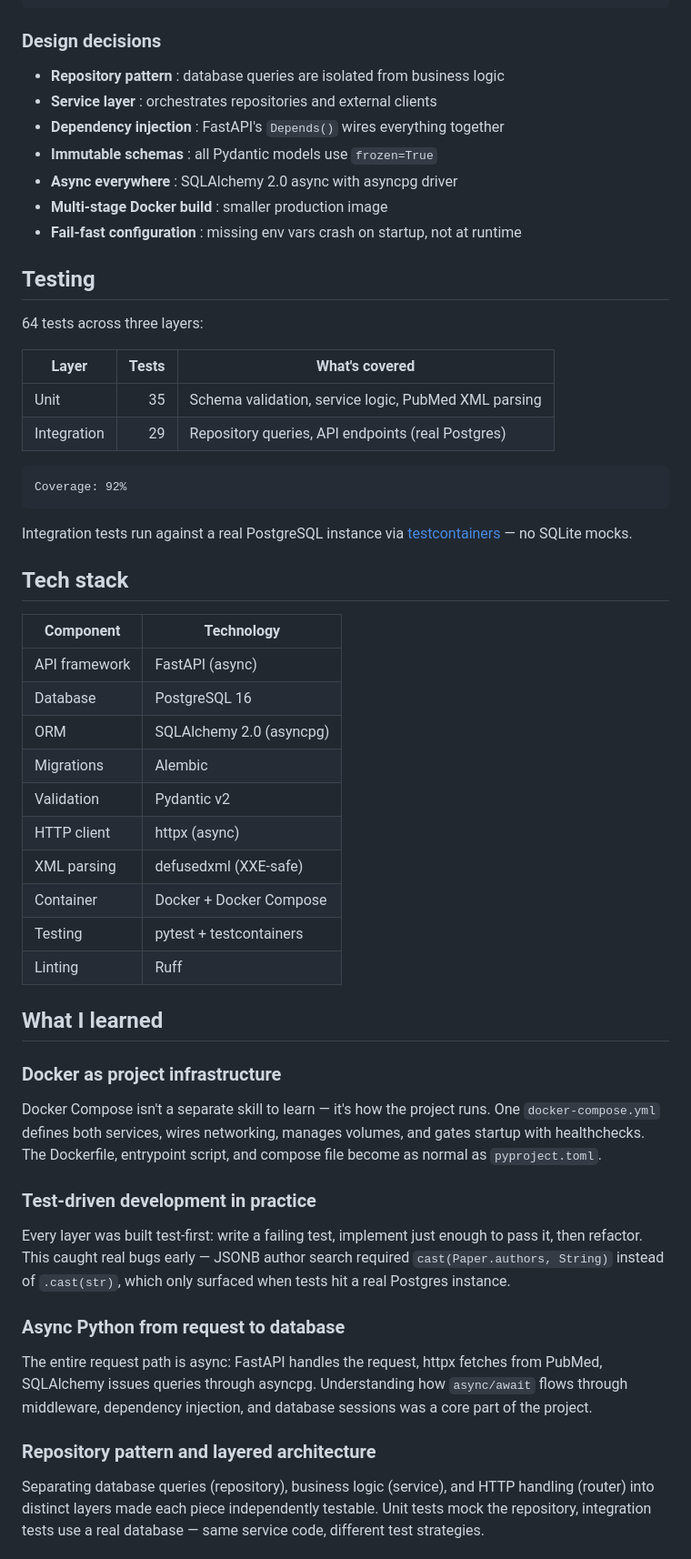
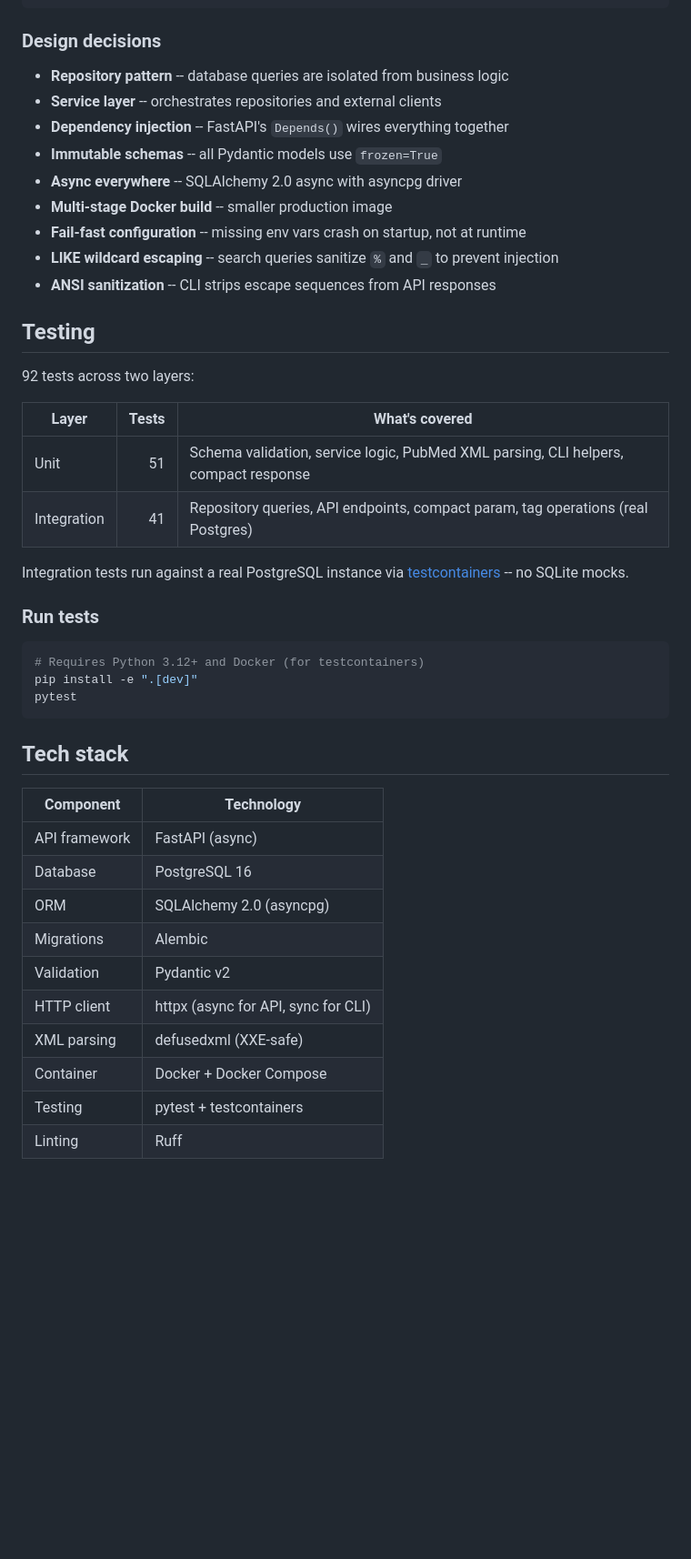
Before and after one commit to dklKevin/PubSave, a Markdown page: README.md, the part around one of its changes. Shown at 91% size. Rendered like a GitHub page; blank space fills up the shorter version.

````diff
--- a/README.md
+++ b/README.md
@@ -124,28 +136,34 @@ src/
 
 ### Design decisions
 
-- **Repository pattern** : database queries are isolated from business logic
-- **Service layer** : orchestrates repositories and external clients
-- **Dependency injection** : FastAPI's `Depends()` wires everything together
-- **Immutable schemas** : all Pydantic models use `frozen=True`
-- **Async everywhere** : SQLAlchemy 2.0 async with asyncpg driver
-- **Multi-stage Docker build** : smaller production image
-- **Fail-fast configuration** : missing env vars crash on startup, not at runtime
+- **Repository pattern** -- database queries are isolated from business logic
+- **Service layer** -- orchestrates repositories and external clients
+- **Dependency injection** -- FastAPI's `Depends()` wires everything together
+- **Immutable schemas** -- all Pydantic models use `frozen=True`
+- **Async everywhere** -- SQLAlchemy 2.0 async with asyncpg driver
+- **Multi-stage Docker build** -- smaller production image
+- **Fail-fast configuration** -- missing env vars crash on startup, not at runtime
+- **LIKE wildcard escaping** -- search queries sanitize `%` and `_` to prevent injection
+- **ANSI sanitization** -- CLI strips escape sequences from API responses
 
 ## Testing
 
-64 tests across three layers:
+92 tests across two layers:
 
 | Layer | Tests | What's covered |
 |-------|------:|----------------|
-| Unit | 35 | Schema validation, service logic, PubMed XML parsing |
-| Integration | 29 | Repository queries, API endpoints (real Postgres) |
+| Unit | 51 | Schema validation, service logic, PubMed XML parsing, CLI helpers, compact response |
+| Integration | 41 | Repository queries, API endpoints, compact param, tag operations (real Postgres) |
 
+Integration tests run against a real PostgreSQL instance via [testcontainers](https://testcontainers-python.readthedocs.io/) -- no SQLite mocks.
+
+### Run tests
+
+```bash
+# Requires Python 3.12+ and Docker (for testcontainers)
+pip install -e ".[dev]"
+pytest
 ```
-Coverage: 92%
-```
-
-Integration tests run against a real PostgreSQL instance via [testcontainers](https://testcontainers-python.readthedocs.io/) — no SQLite mocks.
 
 ## Tech stack
 
@@ -156,23 +174,8 @@ Integration tests run against a real PostgreSQL instance via [testcontainers](ht
 | ORM | SQLAlchemy 2.0 (asyncpg) |
 | Migrations | Alembic |
 | Validation | Pydantic v2 |
-| HTTP client | httpx (async) |
+| HTTP client | httpx (async for API, sync for CLI) |
 | XML parsing | defusedxml (XXE-safe) |
 | Container | Docker + Docker Compose |
 | Testing | pytest + testcontainers |
 | Linting | Ruff |
-
-## What I learned
-
-### Docker as project infrastructure
-Docker Compose isn't a separate skill to learn — it's how the project runs. One `docker-compose.yml` defines both services, wires networking, manages volumes, and gates startup with healthchecks. The Dockerfile, entrypoint script, and compose file become as normal as `pyproject.toml`.
-
-### Test-driven development in practice
-Every layer was built test-first: write a failing test, implement just enough to pass it, then refactor. This caught real bugs early — JSONB author search required `cast(Paper.authors, String)` instead of `.cast(str)`, which only surfaced when tests hit a real Postgres instance.
-
-### Async Python from request to database
-The entire request path is async: FastAPI handles the request, httpx fetches from PubMed, SQLAlchemy issues queries through asyncpg. Understanding how `async/await` flows through middleware, dependency injection, and database sessions was a core part of the project.
-
-### Repository pattern and layered architecture
-Separating database queries (repository), business logic (service), and HTTP handling (router) into distinct layers made each piece independently testable. Unit tests mock the repository, integration tests use a real database — same service code, different test strategies.
-
````
Also changed, not shown: other parts of README.md (+71 -66 lines).
